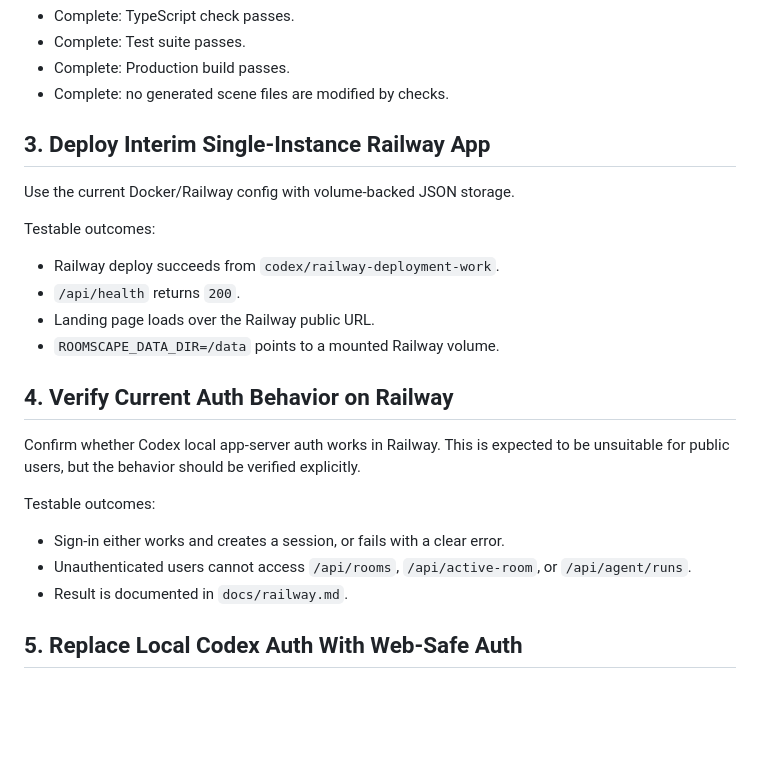
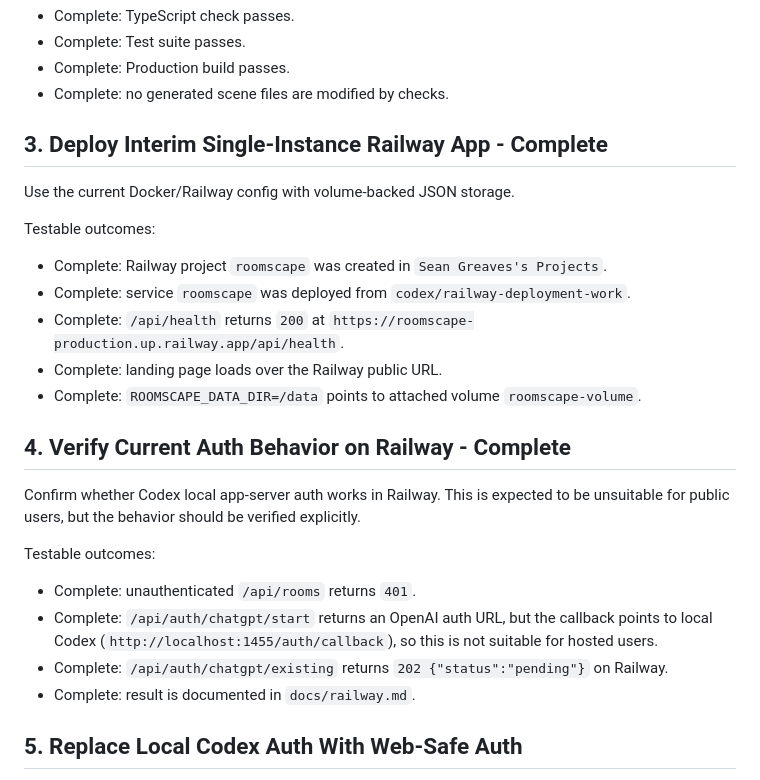
Before and after one commit to ribenamaplesyrup/roomscape, a Markdown page: docs/railway-deployment-plan.md, the part around the change. GitHub-like rendering; blank space fills up the shorter version.

```diff
--- a/docs/railway-deployment-plan.md
+++ b/docs/railway-deployment-plan.md
@@ -24,26 +24,28 @@ Testable outcomes:
 - Complete: Production build passes.
 - Complete: no generated scene files are modified by checks.
 
-## 3. Deploy Interim Single-Instance Railway App
+## 3. Deploy Interim Single-Instance Railway App - Complete
 
 Use the current Docker/Railway config with volume-backed JSON storage.
 
 Testable outcomes:
 
-- Railway deploy succeeds from `codex/railway-deployment-work`.
-- `/api/health` returns `200`.
-- Landing page loads over the Railway public URL.
-- `ROOMSCAPE_DATA_DIR=/data` points to a mounted Railway volume.
+- Complete: Railway project `roomscape` was created in `Sean Greaves's Projects`.
+- Complete: service `roomscape` was deployed from `codex/railway-deployment-work`.
+- Complete: `/api/health` returns `200` at `https://roomscape-production.up.railway.app/api/health`.
+- Complete: landing page loads over the Railway public URL.
+- Complete: `ROOMSCAPE_DATA_DIR=/data` points to attached volume `roomscape-volume`.
 
-## 4. Verify Current Auth Behavior on Railway
+## 4. Verify Current Auth Behavior on Railway - Complete
 
 Confirm whether Codex local app-server auth works in Railway. This is expected to be unsuitable for public users, but the behavior should be verified explicitly.
 
 Testable outcomes:
 
-- Sign-in either works and creates a session, or fails with a clear error.
-- Unauthenticated users cannot access `/api/rooms`, `/api/active-room`, or `/api/agent/runs`.
-- Result is documented in `docs/railway.md`.
+- Complete: unauthenticated `/api/rooms` returns `401`.
+- Complete: `/api/auth/chatgpt/start` returns an OpenAI auth URL, but the callback points to local Codex (`http://localhost:1455/auth/callback`), so this is not suitable for hosted users.
+- Complete: `/api/auth/chatgpt/existing` returns `202 {"status":"pending"}` on Railway.
+- Complete: result is documented in `docs/railway.md`.
 
 ## 5. Replace Local Codex Auth With Web-Safe Auth
 
```
Also changed, not shown: docs/railway.md (+22 -1 lines).
